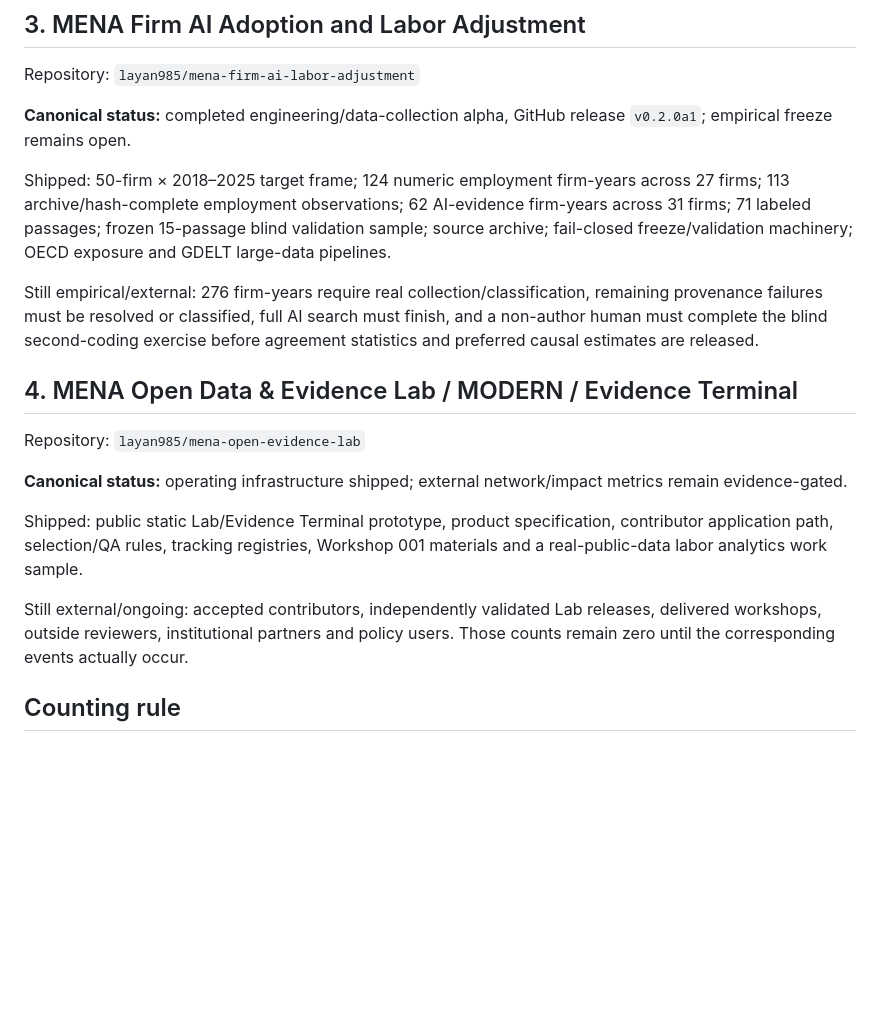
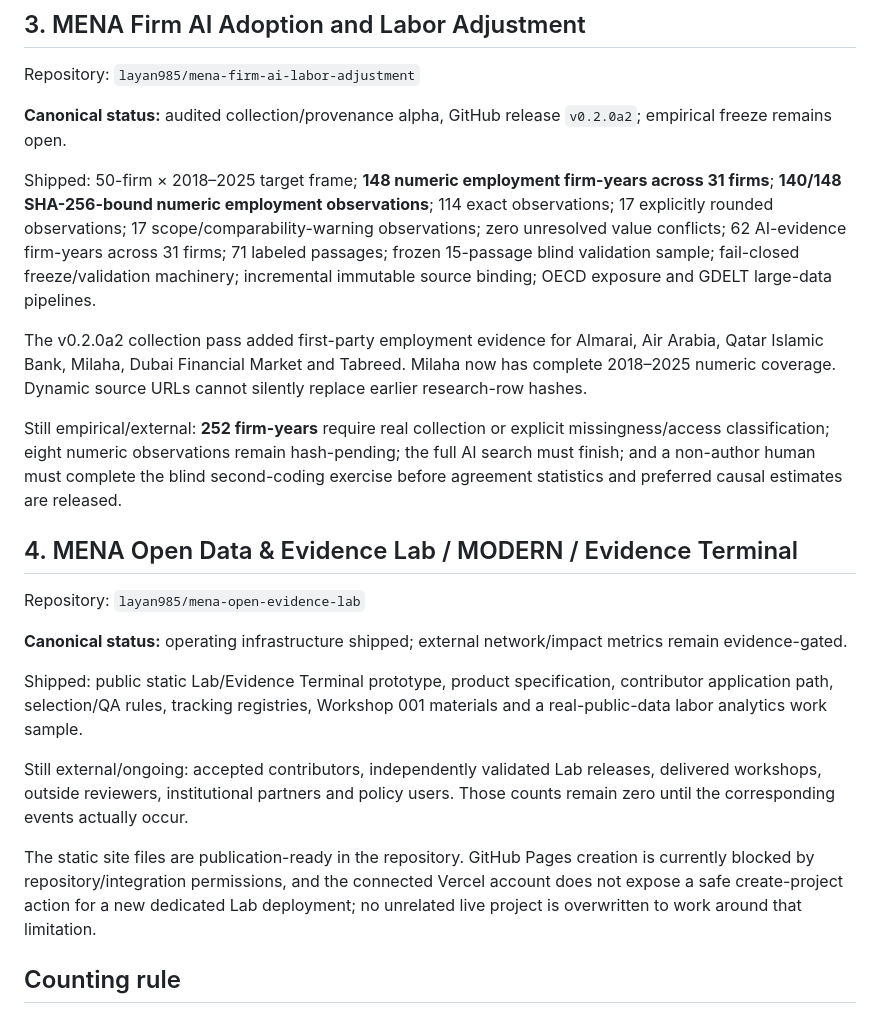
Before and after one commit to layan985/mena-open-evidence-lab, a Markdown page: MENA_PROJECT_STATUS.md, the part around the change. GitHub-like rendering; blank space fills up the shorter version.

Commit message:
Update canonical stack to Firm AI Labor v0.2.0a2

```diff
--- a/MENA_PROJECT_STATUS.md
+++ b/MENA_PROJECT_STATUS.md
@@ -28,11 +28,13 @@ Still external/ongoing: independent rerun, external provenance review, audited Z
 
 Repository: `layan985/mena-firm-ai-labor-adjustment`
 
-**Canonical status:** completed engineering/data-collection alpha, GitHub release `v0.2.0a1`; empirical freeze remains open.
+**Canonical status:** audited collection/provenance alpha, GitHub release `v0.2.0a2`; empirical freeze remains open.
 
-Shipped: 50-firm × 2018–2025 target frame; 124 numeric employment firm-years across 27 firms; 113 archive/hash-complete employment observations; 62 AI-evidence firm-years across 31 firms; 71 labeled passages; frozen 15-passage blind validation sample; source archive; fail-closed freeze/validation machinery; OECD exposure and GDELT large-data pipelines.
+Shipped: 50-firm × 2018–2025 target frame; **148 numeric employment firm-years across 31 firms**; **140/148 SHA-256-bound numeric employment observations**; 114 exact observations; 17 explicitly rounded observations; 17 scope/comparability-warning observations; zero unresolved value conflicts; 62 AI-evidence firm-years across 31 firms; 71 labeled passages; frozen 15-passage blind validation sample; fail-closed freeze/validation machinery; incremental immutable source binding; OECD exposure and GDELT large-data pipelines.
 
-Still empirical/external: 276 firm-years require real collection/classification, remaining provenance failures must be resolved or classified, full AI search must finish, and a non-author human must complete the blind second-coding exercise before agreement statistics and preferred causal estimates are released.
+The v0.2.0a2 collection pass added first-party employment evidence for Almarai, Air Arabia, Qatar Islamic Bank, Milaha, Dubai Financial Market and Tabreed. Milaha now has complete 2018–2025 numeric coverage. Dynamic source URLs cannot silently replace earlier research-row hashes.
+
+Still empirical/external: **252 firm-years** require real collection or explicit missingness/access classification; eight numeric observations remain hash-pending; the full AI search must finish; and a non-author human must complete the blind second-coding exercise before agreement statistics and preferred causal estimates are released.
 
 ## 4. MENA Open Data & Evidence Lab / MODERN / Evidence Terminal
 
@@ -44,6 +46,8 @@ Shipped: public static Lab/Evidence Terminal prototype, product specification, c
 
 Still external/ongoing: accepted contributors, independently validated Lab releases, delivered workshops, outside reviewers, institutional partners and policy users. Those counts remain zero until the corresponding events actually occur.
 
+The static site files are publication-ready in the repository. GitHub Pages creation is currently blocked by repository/integration permissions, and the connected Vercel account does not expose a safe create-project action for a new dedicated Lab deployment; no unrelated live project is overwritten to work around that limitation.
+
 ## Counting rule
 
 A versioned software or founder-produced pilot may be complete even while coverage or external validation continues. External people, independent reviews, workshops, partnerships and policy uses are never inferred from plans, drafts, page views or founder testing.
```
